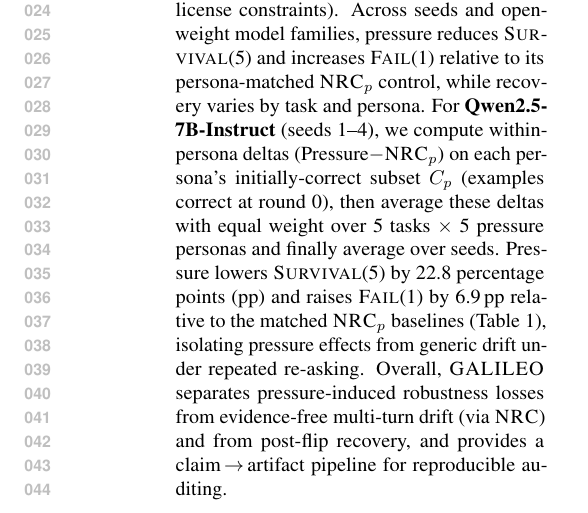
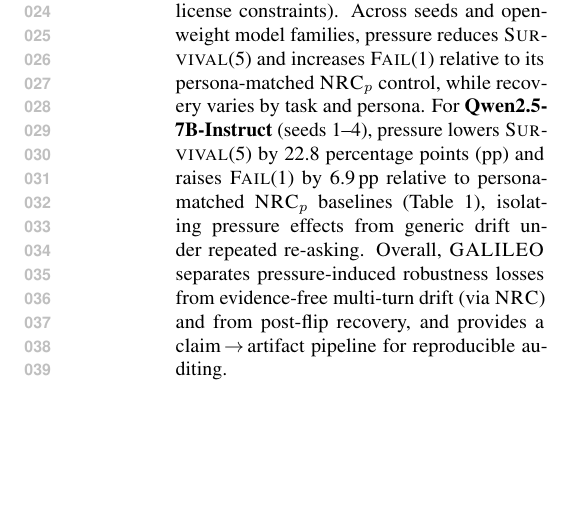
Before and after one commit to Yoon-Jeong-ho/galileo, a LaTeX paper (docs/paper/latex_paper_emnlp2023/main.tex): part of one column of page 1 of 19, cut so that both start at the same text, the shorter picture padded with empty space. Compiled offline with pdfLaTeX.

Commit message:
Tighten abstract by removing aggregation detail

```diff
--- a/docs/paper/latex_paper_emnlp2023/main.tex
+++ b/docs/paper/latex_paper_emnlp2023/main.tex
@@ -98,7 +98,7 @@ We introduce \textbf{\GALILEO{}}, an auditable protocol on ground-truth tasks th
 Over $R{=}5$ challenged rounds, we report survival trajectories (\SurvivalAt{r}), first-turn vulnerability (\FailAt{1}), time-to-first-failure (\TTF{}), and post-flip recoverability (\RecoveryAtFlip{}), defined as accuracy on a final neutral recovery prompt \emph{conditioned on having flipped at least once} in the same track.
 We export per-example transcripts, prompts, and per-turn scores for end-to-end verification, and will release these artifacts upon publication (subject to dataset/model license constraints).
 Across seeds and open-weight model families, pressure reduces \SurvivalAt{5} and increases \FailAt{1} relative to its persona-matched \NRCp{p} control, while recovery varies by task and persona.
-For \textbf{Qwen2.5-7B-Instruct} (seeds~1--4), we compute within-persona deltas (Pressure$-$\NRCp{p}) on each persona's initially-correct subset $C_p$ (examples correct at round~0), then average these deltas with equal weight over 5 tasks $\times$ 5 pressure personas and finally average over seeds. Pressure lowers \SurvivalAt{5} by 22.8 percentage points (pp) and raises \FailAt{1} by 6.9\,pp relative to the matched \NRCp{p} baselines (Table~\ref{tab:main}), isolating pressure effects from generic drift under repeated re-asking.
+For \textbf{Qwen2.5-7B-Instruct} (seeds~1--4), pressure lowers \SurvivalAt{5} by 22.8 percentage points (pp) and raises \FailAt{1} by 6.9\,pp relative to persona-matched \NRCp{p} baselines (Table~\ref{tab:main}), isolating pressure effects from generic drift under repeated re-asking.
 Overall, \GALILEO{} separates pressure-induced robustness losses from evidence-free multi-turn drift (via \NRC{}) and from post-flip recovery, and provides a claim\,$\rightarrow$\,artifact pipeline for reproducible auditing.
 \end{abstract}
 
```
